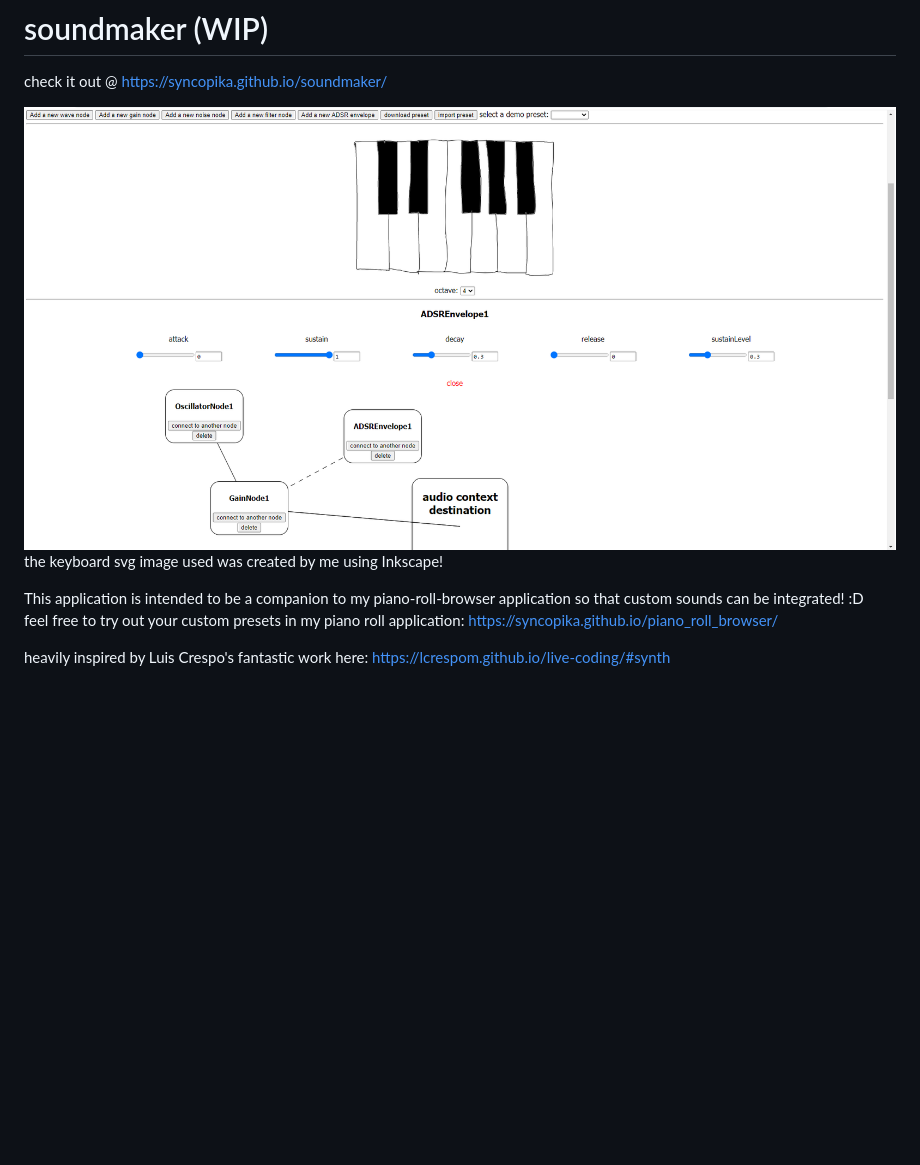
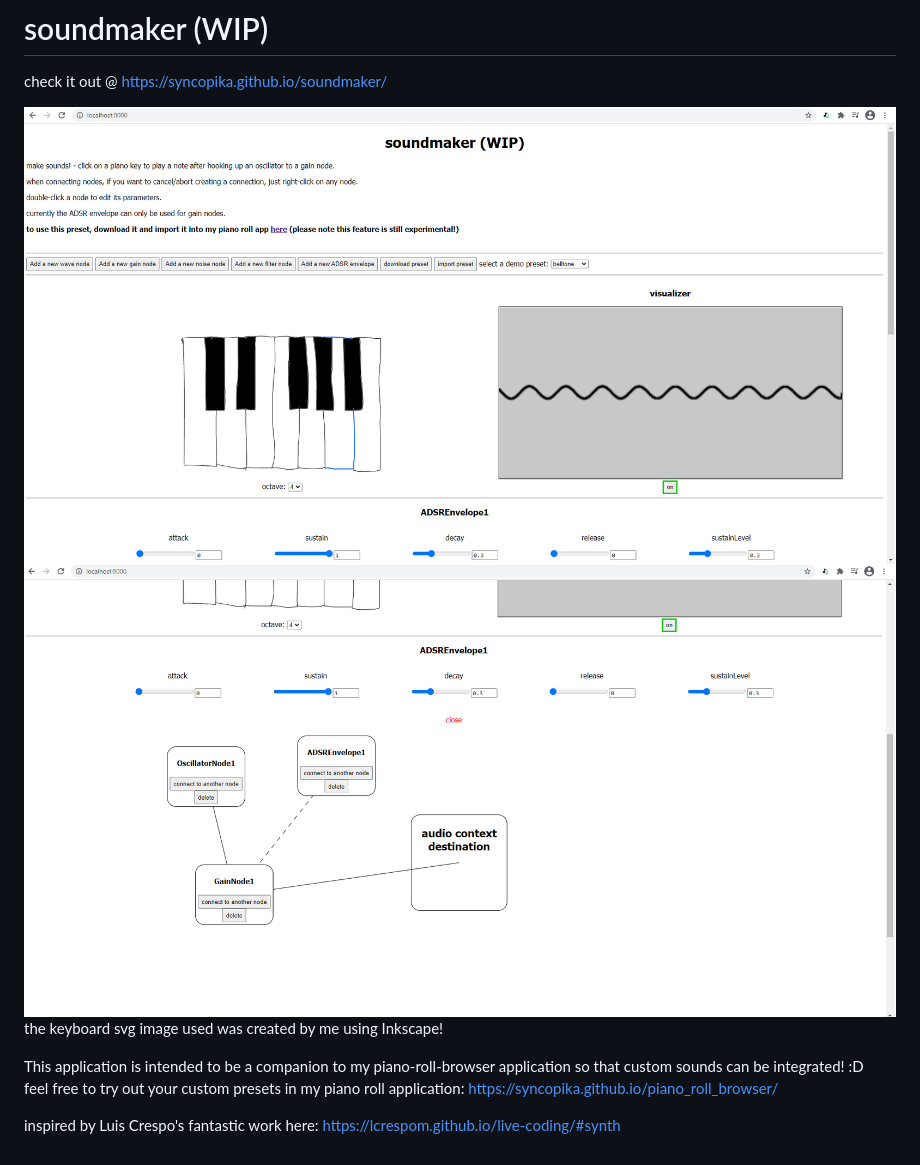
Before and after one commit to syncopika/soundmaker, a Markdown page: readme.md, the part around the change. Drawn GitHub-style; pictures changed too: screenshot.png (deleted), screenshot1.png (added), screenshot2.png (added); blank space fills up the shorter version.

```diff
--- a/readme.md
+++ b/readme.md
@@ -1,10 +1,11 @@
 # soundmaker (WIP)
 check it out @ https://syncopika.github.io/soundmaker/
 
-![screenshot](screenshot.png)
+![screenshot](screenshot1.png)
+![screenshot2](screenshot2.png)
 the keyboard svg image used was created by me using Inkscape!
 
 This application is intended to be a companion to my piano-roll-browser application so that custom sounds can be integrated! :D
 feel free to try out your custom presets in my piano roll application: https://syncopika.github.io/piano_roll_browser/
 
-heavily inspired by Luis Crespo's fantastic work here: https://lcrespom.github.io/live-coding/#synth
+inspired by Luis Crespo's fantastic work here: https://lcrespom.github.io/live-coding/#synth
```
Also changed, not shown: 2 other files.
